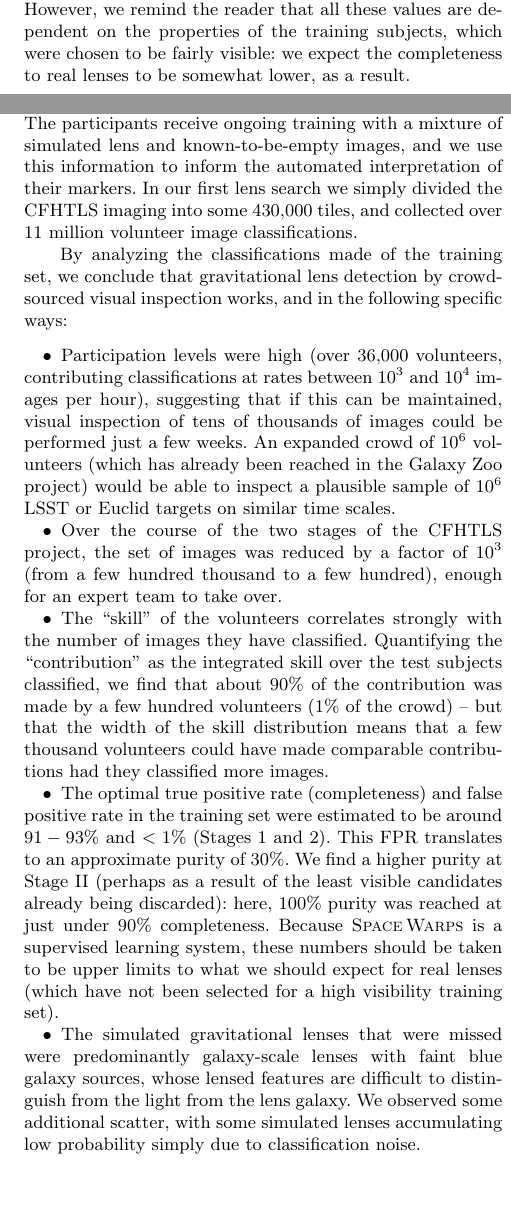
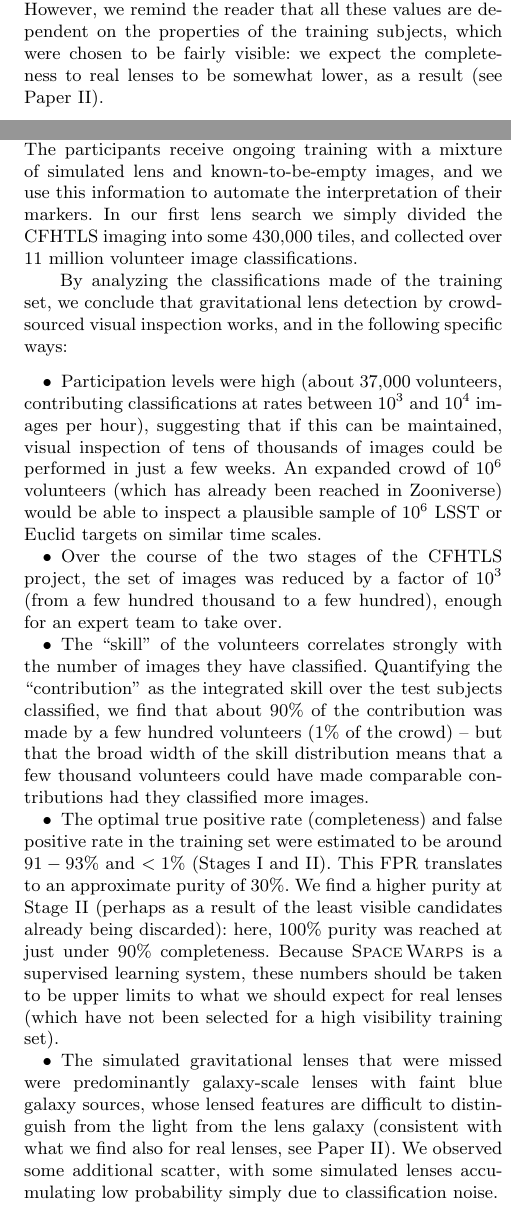
Before and after one commit to drphilmarshall/SpaceWarps, a LaTeX paper (doc/sw-system.tex): two parts of the columns of pages 12 and 19 of 21, joined at a grey line, cut so that both start at the same text, the shorter picture padded with empty space. Compiled offline with pdfLaTeX; a LaTeX package or settings file that is missing is left out.

Commit message:
abstract+concl. and few other edits in between

```diff
--- a/doc/sw-system.tex
+++ b/doc/sw-system.tex
@@ -1251,7 +1251,7 @@ and 90\% completeness, it would have contained around 89 lens candidates.
 However, we remind the reader that all these values are dependent on the
 properties of the training subjects, which were chosen to be fairly
 visible: we expect the completeness to real lenses to be somewhat lower, as a
-result.
+result (see \PaperTwo).
 
 %%%%%%%%%%%%%%%%%%%%%%%%%%%%%%%%%%%%%%%
 \begin{figure}
@@ -1844,7 +1844,7 @@ visual inspection. The \SW web-based classification interface presents carefully
 prepared colour composite sky images to volunteers, who mark features they
 propose to  have been lensed. The participants receive ongoing training with a
 mixture of simulated lens and known-to-be-empty images, and we use this
-information to inform the automated interpretation of their markers. In our
+information to automate the interpretation of their markers. In our
 first lens search we simply divided the \cfhtls imaging into some 430,000 tiles,
 and collected over 11~million volunteer image classifications.
 
@@ -1854,11 +1854,11 @@ the following specific ways:
 
 \begin{itemize}
 
-\item Participation levels were high (over 36,000 volunteers, contributing
+\item Participation levels were high (about 37,000 volunteers, contributing
 classifications at rates between $10^3$ and $10^4$ images per hour), suggesting
 that if this can be maintained, visual inspection of tens of thousands of images
-could be performed just a few weeks. An expanded crowd of $10^6$ volunteers
-(which has already been reached in the Galaxy Zoo project) would
+could be performed in just a few weeks. An expanded crowd of $10^6$ volunteers
+(which has already been reached in Zooniverse) would
 be able to inspect a plausible sample of $10^6$ LSST or Euclid targets
 on similar time scales.
 
@@ -1870,12 +1870,12 @@ a few hundred), enough for an expert team to take over.
 images they have classified.  Quantifying the ``contribution'' as the integrated
 skill over the test subjects classified, we find that about 90\% of the
 contribution was made by a few hundred volunteers ($1\%$ of the crowd) -- but
-that the width of the skill distribution means that a  few thousand volunteers
+that the broad width of the skill distribution means that a few thousand volunteers
 could have made comparable contributions had they classified more images.
 
 \item The optimal true positive rate (completeness) and false positive rate in
-the training set were estimated to be around $91-93\%$ and $<1\%$ (Stages 1 and
-2). This FPR translates to an approximate purity of 30\%. We find a
+the training set were estimated to be around $91-93\%$ and $<1\%$
+(Stages I and II). This FPR translates to an approximate purity of 30\%. We find a
 higher purity at \StageTwo (perhaps as a result of the least visible candidates already
 being discarded): here, 100\% purity was reached at just under $90\%$
 completeness. Because \SW is a supervised learning system, these numbers should
@@ -1884,7 +1884,8 @@ not been selected for a high visibility training set).
 
 \item The simulated gravitational lenses that were missed were predominantly
 galaxy-scale lenses with faint blue galaxy sources, whose lensed features are
-difficult to distinguish from the light from the lens galaxy. We observed some
+difficult to distinguish from the light from the lens galaxy (consistent
+with what we find also for real lenses, see \PaperTwo). We observed some
 additional scatter, with some simulated lenses accumulating low probability
 simply due to classification noise.
 
```
Also changed, not shown: doc/sw-system.tex (10 more changed lines).
